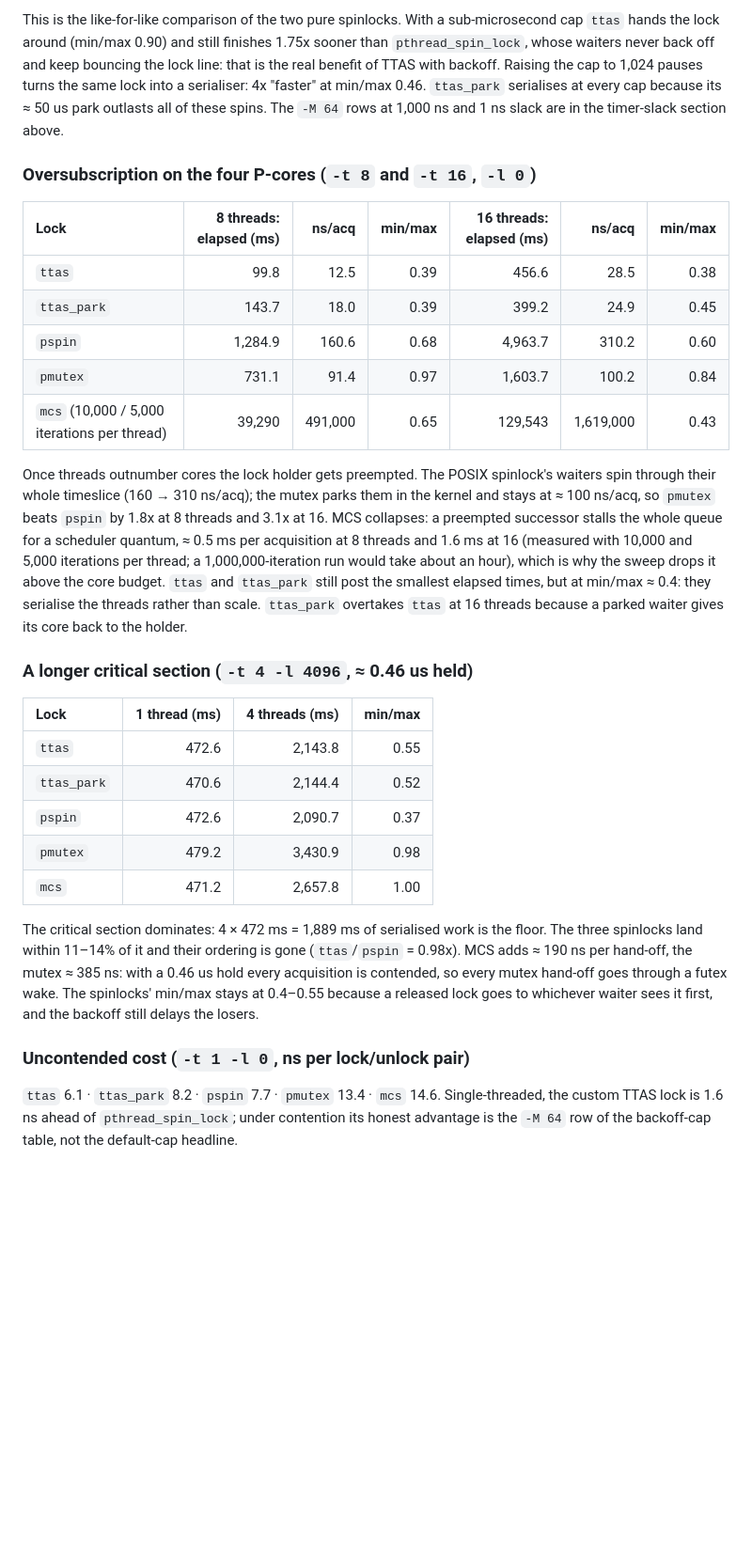
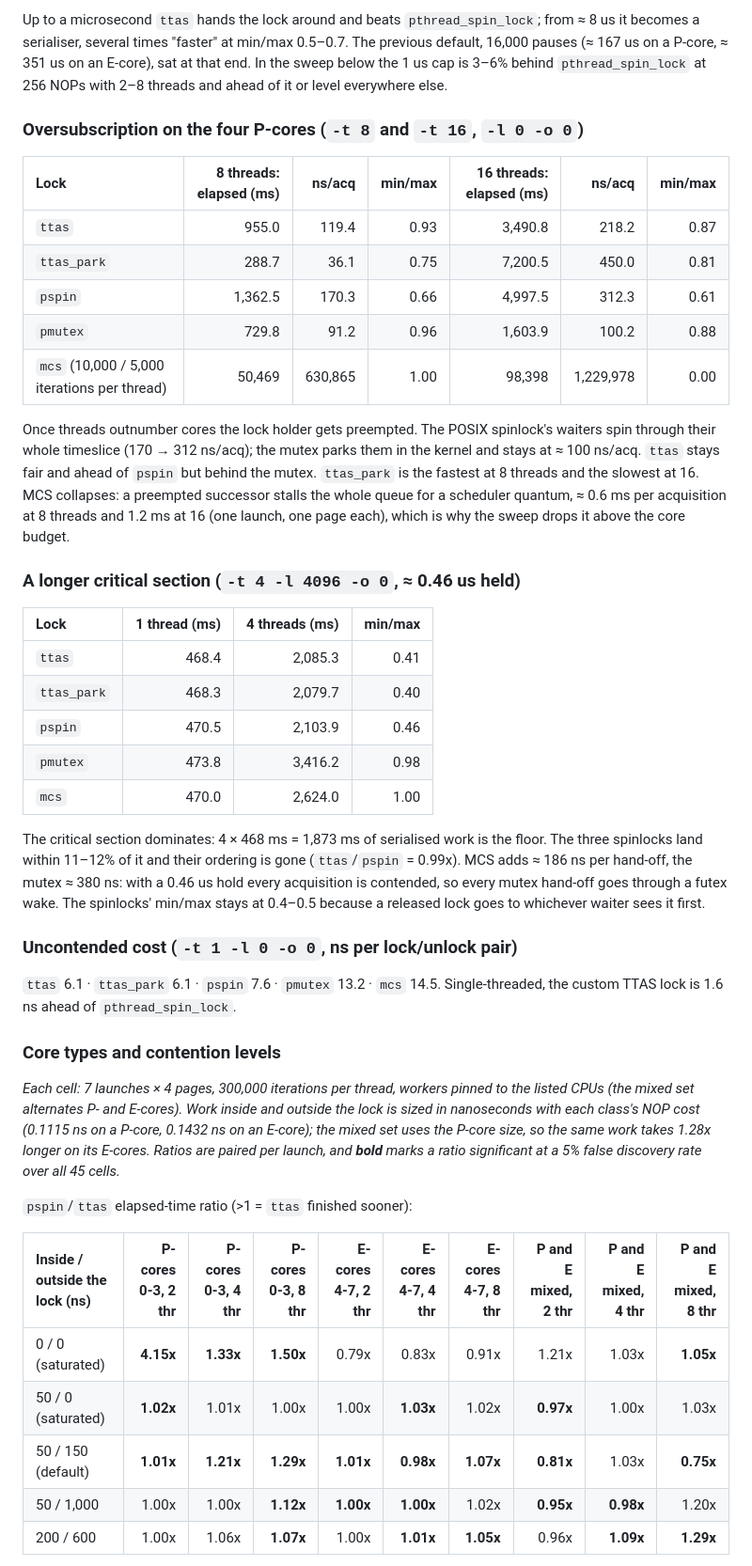
Before and after one commit to yugeun-song/spinlock, a Markdown page: README.md, the part around one of its changes. Shown at 94% size. GitHub-like rendering; blank space fills up the shorter version.

```diff
--- a/README.md
+++ b/README.md
@@ -281,30 +286,45 @@ With `-M 64` the park is the whole wait and the slack sets its length: over 2,00
 
-This is the like-for-like comparison of the two pure spinlocks. With a sub-microsecond cap `ttas` hands the lock around (min/max 0.90) and still finishes 1.75x sooner than `pthread_spin_lock`, whose waiters never back off and keep bouncing the lock line: that is the real benefit of TTAS with backoff. Raising the cap to 1,024 pauses turns the same lock into a serialiser: 4x "faster" at min/max 0.46. `ttas_park` serialises at every cap because its ≈ 50 us park outlasts all of these spins. The `-M 64` rows at 1,000 ns and 1 ns slack are in the timer-slack section above.
+Up to a microsecond `ttas` hands the lock around and beats `pthread_spin_lock`; from ≈ 8 us it becomes a serialiser, several times "faster" at min/max 0.5–0.7. The previous default, 16,000 pauses (≈ 167 us on a P-core, ≈ 351 us on an E-core), sat at that end. In the sweep below the 1 us cap is 3–6% behind `pthread_spin_lock` at 256 NOPs with 2–8 threads and ahead of it or level everywhere else.
 
-### Oversubscription on the four P-cores (`-t 8` and `-t 16`, `-l 0`)
+### Oversubscription on the four P-cores (`-t 8` and `-t 16`, `-l 0 -o 0`)
 
 | Lock | 8 threads: elapsed (ms) | ns/acq | min/max | 16 threads: elapsed (ms) | ns/acq | min/max |
 | :--- | ---: | ---: | ---: | ---: | ---: | ---: |
-| `ttas` | 99.8 | 12.5 | 0.39 | 456.6 | 28.5 | 0.38 |
-| `ttas_park` | 143.7 | 18.0 | 0.39 | 399.2 | 24.9 | 0.45 |
-| `pspin` | 1,284.9 | 160.6 | 0.68 | 4,963.7 | 310.2 | 0.60 |
-| `pmutex` | 731.1 | 91.4 | 0.97 | 1,603.7 | 100.2 | 0.84 |
-| `mcs` (10,000 / 5,000 iterations per thread) | 39,290 | 491,000 | 0.65 | 129,543 | 1,619,000 | 0.43 |
+| `ttas` | 955.0 | 119.4 | 0.93 | 3,490.8 | 218.2 | 0.87 |
+| `ttas_park` | 288.7 | 36.1 | 0.75 | 7,200.5 | 450.0 | 0.81 |
+| `pspin` | 1,362.5 | 170.3 | 0.66 | 4,997.5 | 312.3 | 0.61 |
+| `pmutex` | 729.8 | 91.2 | 0.96 | 1,603.9 | 100.2 | 0.88 |
+| `mcs` (10,000 / 5,000 iterations per thread) | 50,469 | 630,865 | 1.00 | 98,398 | 1,229,978 | 0.00 |
 
-Once threads outnumber cores the lock holder gets preempted. The POSIX spinlock's waiters spin through their whole timeslice (160 → 310 ns/acq); the mutex parks them in the kernel and stays at ≈ 100 ns/acq, so `pmutex` beats `pspin` by 1.8x at 8 threads and 3.1x at 16. MCS collapses: a preempted successor stalls the whole queue for a scheduler quantum, ≈ 0.5 ms per acquisition at 8 threads and 1.6 ms at 16 (measured with 10,000 and 5,000 iterations per thread; a 1,000,000-iteration run would take about an hour), which is why the sweep drops it above the core budget. `ttas` and `ttas_park` still post the smallest elapsed times, but at min/max ≈ 0.4: they serialise the threads rather than scale. `ttas_park` overtakes `ttas` at 16 threads because a parked waiter gives its core back to the holder.
+Once threads outnumber cores the lock holder gets preempted. The POSIX spinlock's waiters spin through their whole timeslice (170 → 312 ns/acq); the mutex parks them in the kernel and stays at ≈ 100 ns/acq. `ttas` stays fair and ahead of `pspin` but behind the mutex. `ttas_park` is the fastest at 8 threads and the slowest at 16. MCS collapses: a preempted successor stalls the whole queue for a scheduler quantum, ≈ 0.6 ms per acquisition at 8 threads and 1.2 ms at 16 (one launch, one page each), which is why the sweep drops it above the core budget.
 
-### A longer critical section (`-t 4 -l 4096`, ≈ 0.46 us held)
+### A longer critical section (`-t 4 -l 4096 -o 0`, ≈ 0.46 us held)
 
 | Lock | 1 thread (ms) | 4 threads (ms) | min/max |
 | :--- | ---: | ---: | ---: |
-| `ttas` | 472.6 | 2,143.8 | 0.55 |
-| `ttas_park` | 470.6 | 2,144.4 | 0.52 |
-| `pspin` | 472.6 | 2,090.7 | 0.37 |
-| `pmutex` | 479.2 | 3,430.9 | 0.98 |
-| `mcs` | 471.2 | 2,657.8 | 1.00 |
+| `ttas` | 468.4 | 2,085.3 | 0.41 |
+| `ttas_park` | 468.3 | 2,079.7 | 0.40 |
+| `pspin` | 470.5 | 2,103.9 | 0.46 |
+| `pmutex` | 473.8 | 3,416.2 | 0.98 |
+| `mcs` | 470.0 | 2,624.0 | 1.00 |
 
-The critical section dominates: 4 × 472 ms = 1,889 ms of serialised work is the floor. The three spinlocks land within 11–14% of it and their ordering is gone (`ttas`/`pspin` = 0.98x). MCS adds ≈ 190 ns per hand-off, the mutex ≈ 385 ns: with a 0.46 us hold every acquisition is contended, so every mutex hand-off goes through a futex wake. The spinlocks' min/max stays at 0.4–0.55 because a released lock goes to whichever waiter sees it first, and the backoff still delays the losers.
+The critical section dominates: 4 × 468 ms = 1,873 ms of serialised work is the floor. The three spinlocks land within 11–12% of it and their ordering is gone (`ttas`/`pspin` = 0.99x). MCS adds ≈ 186 ns per hand-off, the mutex ≈ 380 ns: with a 0.46 us hold every acquisition is contended, so every mutex hand-off goes through a futex wake. The spinlocks' min/max stays at 0.4–0.5 because a released lock goes to whichever waiter sees it first.
 
-### Uncontended cost (`-t 1 -l 0`, ns per lock/unlock pair)
+### Uncontended cost (`-t 1 -l 0 -o 0`, ns per lock/unlock pair)
 
-`ttas` 6.1 · `ttas_park` 8.2 · `pspin` 7.7 · `pmutex` 13.4 · `mcs` 14.6. Single-threaded, the custom TTAS lock is 1.6 ns ahead of `pthread_spin_lock`; under contention its honest advantage is the `-M 64` row of the backoff-cap table, not the default-cap headline.
+`ttas` 6.1 · `ttas_park` 6.1 · `pspin` 7.6 · `pmutex` 13.2 · `mcs` 14.5. Single-threaded, the custom TTAS lock is 1.6 ns ahead of `pthread_spin_lock`.
+
+### Core types and contention levels
+
+*Each cell: 7 launches × 4 pages, 300,000 iterations per thread, workers pinned to the listed CPUs (the mixed set alternates P- and E-cores). Work inside and outside the lock is sized in nanoseconds with each class's NOP cost (0.1115 ns on a P-core, 0.1432 ns on an E-core); the mixed set uses the P-core size, so the same work takes 1.28x longer on its E-cores. Ratios are paired per launch, and **bold** marks a ratio significant at a 5% false discovery rate over all 45 cells.*
+
+`pspin`/`ttas` elapsed-time ratio (>1 = `ttas` finished sooner):
+
+| Inside / outside the lock (ns) | P-cores 0-3, 2 thr | P-cores 0-3, 4 thr | P-cores 0-3, 8 thr | E-cores 4-7, 2 thr | E-cores 4-7, 4 thr | E-cores 4-7, 8 thr | P and E mixed, 2 thr | P and E mixed, 4 thr | P and E mixed, 8 thr |
+| :--- | ---: | ---: | ---: | ---: | ---: | ---: | ---: | ---: | ---: |
+| 0 / 0 (saturated) | **4.15x** | **1.33x** | **1.50x** | 0.79x | 0.83x | 0.91x | 1.21x | 1.03x | **1.05x** |
+| 50 / 0 (saturated) | **1.02x** | 1.01x | 1.00x | 1.00x | **1.03x** | 1.02x | **0.97x** | 1.00x | 1.03x |
+| 50 / 150 (default) | **1.01x** | **1.21x** | **1.29x** | **1.01x** | **0.98x** | **1.07x** | **0.81x** | 1.03x | **0.75x** |
+| 50 / 1,000 | 1.00x | 1.00x | **1.12x** | **1.00x** | **1.00x** | 1.02x | **0.95x** | **0.98x** | 1.20x |
+| 200 / 600 | 1.00x | 1.06x | **1.07x** | 1.00x | **1.01x** | **1.05x** | 0.96x | **1.09x** | **1.29x** |
+
```
Also changed, not shown: other parts of README.md (+49 -28 lines), bench_result.png, 2 other files.
